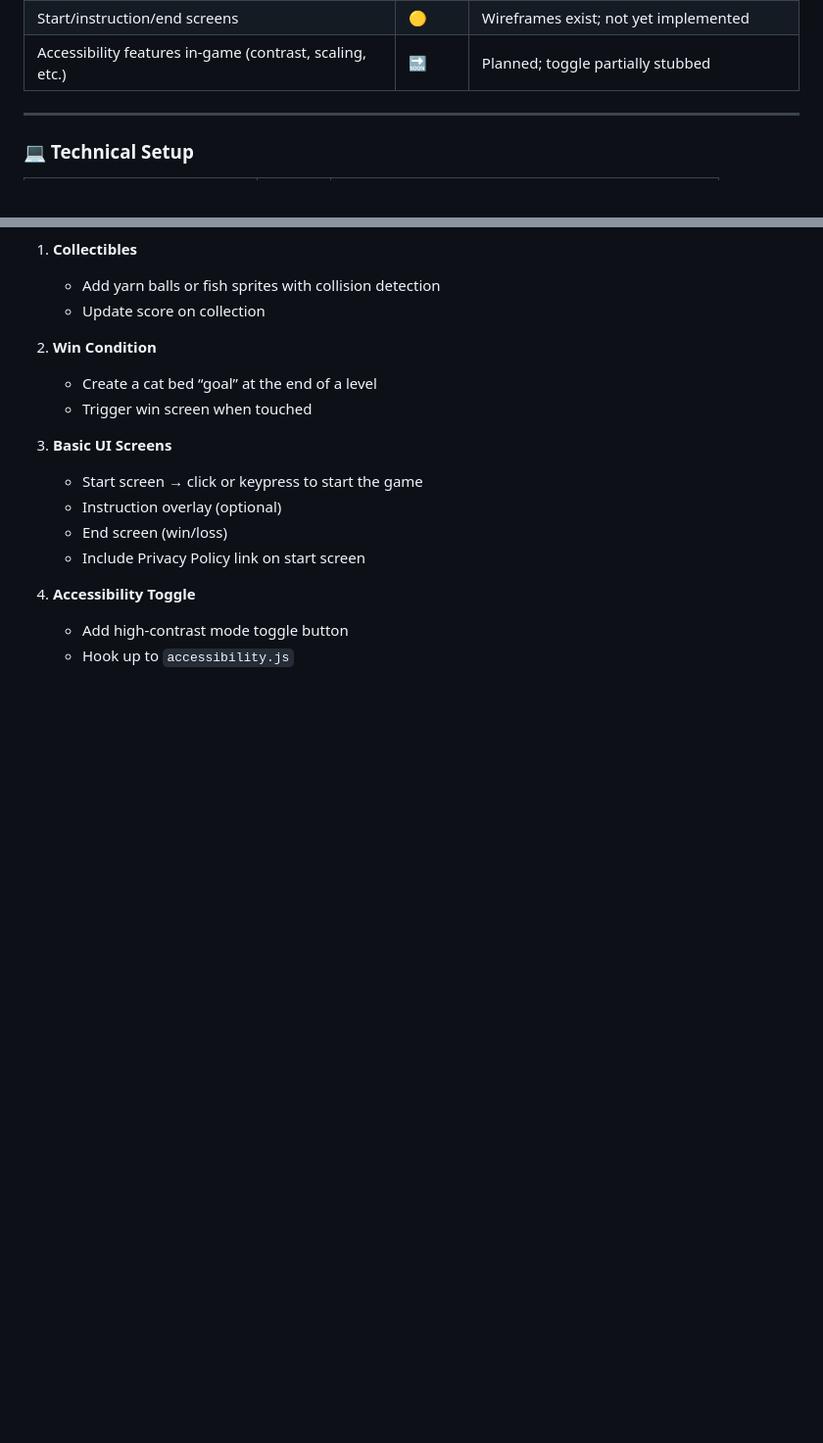
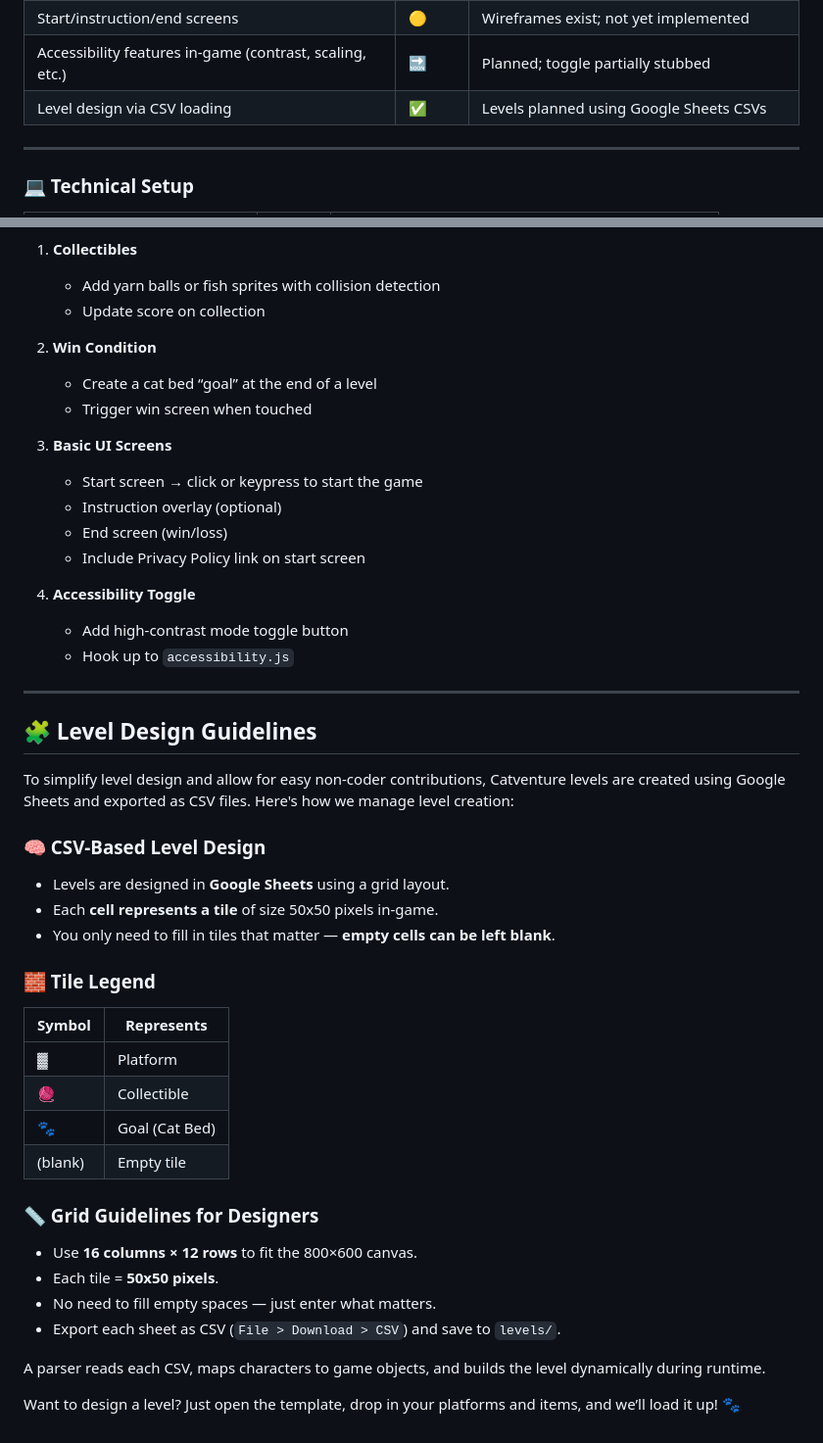
Before and after one commit to AidanP771/catventure-game, a Markdown page: README.md, 2 parts joined by grey strips. Shown at 98% size. Rendered like a GitHub page; blank space fills up the shorter version.

```diff
--- a/README.md
+++ b/README.md
@@ -33,6 +33,7 @@
 | Game over/win conditions                                 | 🔜     | Placeholder logic pending                     |
 | Start/instruction/end screens                            | 🟡     | Wireframes exist; not yet implemented         |
 | Accessibility features in-game (contrast, scaling, etc.) | 🔜     | Planned; toggle partially stubbed             |
+| Level design via CSV loading                             | ✅     | Levels planned using Google Sheets CSVs       |
 
 ---
 
@@ -93,3 +94,35 @@ Now that scaffolding, logic, and documentation are in place, the **ideal progres
 4. **Accessibility Toggle**
    - Add high-contrast mode toggle button
    - Hook up to `accessibility.js`
+
+---
+
+## 🧩 Level Design Guidelines
+
+To simplify level design and allow for easy non-coder contributions, Catventure levels are created using Google Sheets and exported as CSV files. Here's how we manage level creation:
+
+### 🧠 CSV-Based Level Design
+
+- Levels are designed in **Google Sheets** using a grid layout.
+- Each **cell represents a tile** of size 50x50 pixels in-game.
+- You only need to fill in tiles that matter — **empty cells can be left blank**.
+
+### 🧱 Tile Legend
+
+| Symbol | Represents     |
+|--------|----------------|
+| ▓      | Platform       |
+| 🧶     | Collectible    |
+| 🐾     | Goal (Cat Bed) |
+| (blank)| Empty tile     |
+
+### 📏 Grid Guidelines for Designers
+
+- Use **16 columns × 12 rows** to fit the 800×600 canvas.
+- Each tile = **50x50 pixels**.
+- No need to fill empty spaces — just enter what matters.
+- Export each sheet as CSV (`File > Download > CSV`) and save to `levels/`.
+
+A parser reads each CSV, maps characters to game objects, and builds the level dynamically during runtime.
+
+Want to design a level? Just open the template, drop in your platforms and items, and we’ll load it up! 🐾
```
